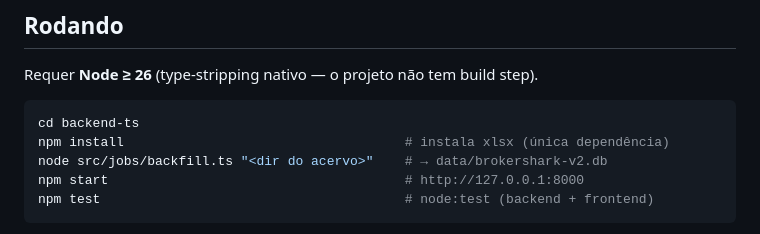
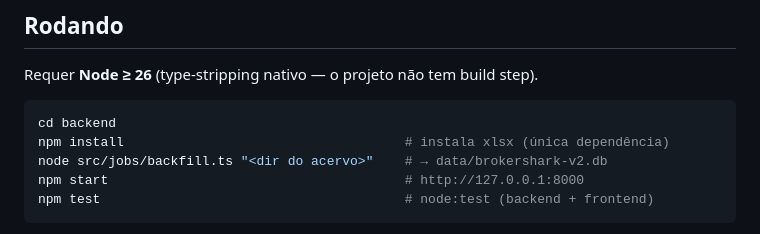
Before and after one commit to FelipeArtur/BrokerShark, a Markdown page: README.md, the part around the change. GitHub-like rendering.

````diff
--- a/README.md
+++ b/README.md
@@ -15,7 +15,7 @@ já exportam.
 Requer **Node ≥ 26** (type-stripping nativo — o projeto não tem build step).
 
 ```bash
-cd backend-ts
+cd backend
 npm install                                    # instala xlsx (única dependência)
 node src/jobs/backfill.ts "<dir do acervo>"    # → data/brokershark-v2.db
 npm start                                      # http://127.0.0.1:8000
````
Also changed, not shown: CLAUDE.md (+20 -13 lines).
